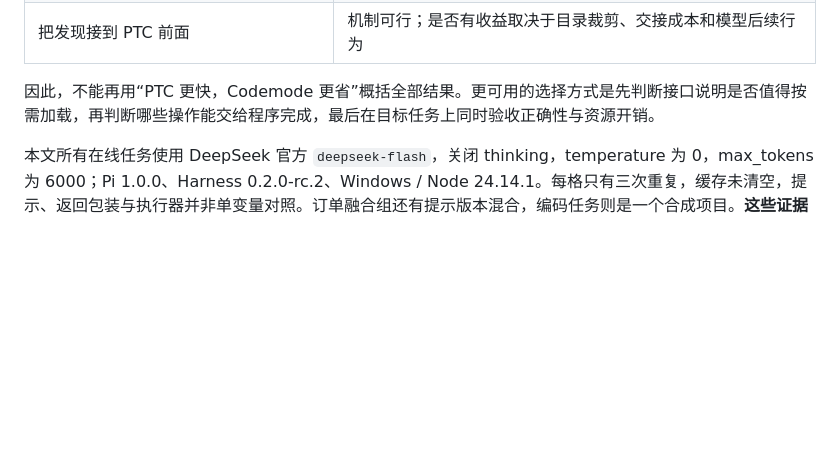
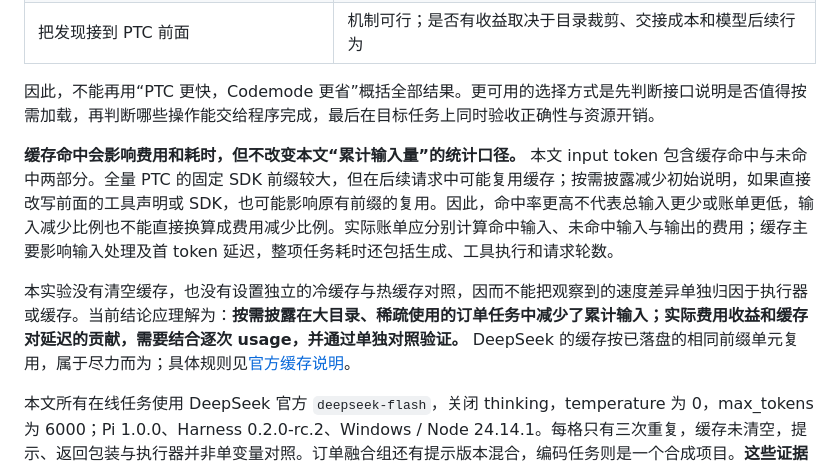
Before and after one commit to baidd1011/learning-notes, a Markdown page: README.md, the part around the change. GitHub-like rendering; blank space fills up the shorter version.

Commit message:
Clarify cache effects and cost limits in conclusions

```diff
--- a/README.md
+++ b/README.md
@@ -227,6 +227,10 @@ return { checkedCount: checked.length };
 
 因此，不能再用“PTC 更快，Codemode 更省”概括全部结果。更可用的选择方式是先判断接口说明是否值得按需加载，再判断哪些操作能交给程序完成，最后在目标任务上同时验收正确性与资源开销。
 
+**缓存命中会影响费用和耗时，但不改变本文“累计输入量”的统计口径。** 本文 input token 包含缓存命中与未命中两部分。全量 PTC 的固定 SDK 前缀较大，但在后续请求中可能复用缓存；按需披露减少初始说明，如果直接改写前面的工具声明或 SDK，也可能影响原有前缀的复用。因此，命中率更高不代表总输入更少或账单更低，输入减少比例也不能直接换算成费用减少比例。实际账单应分别计算命中输入、未命中输入与输出的费用；缓存主要影响输入处理及首 token 延迟，整项任务耗时还包括生成、工具执行和请求轮数。
+
+本实验没有清空缓存，也没有设置独立的冷缓存与热缓存对照，因而不能把观察到的速度差异单独归因于执行器或缓存。当前结论应理解为：**按需披露在大目录、稀疏使用的订单任务中减少了累计输入；实际费用收益和缓存对延迟的贡献，需要结合逐次 usage，并通过单独对照验证。** DeepSeek 的缓存按已落盘的相同前缀单元复用，属于尽力而为；具体规则见[官方缓存说明](https://api-docs.deepseek.com/zh-cn/guides/kv_cache/)。
+
 本文所有在线任务使用 DeepSeek 官方 `deepseek-flash`，关闭 thinking，temperature 为 0，max_tokens 为 6000；Pi 1.0.0、Harness 0.2.0-rc.2、Windows / Node 24.14.1。每格只有三次重复，缓存未清空，提示、返回包装与执行器并非单变量对照。订单融合组还有提示版本混合，编码任务则是一个合成项目。**这些证据支持当前实现与配置下的比较，不支持通用框架排名、跨模型成功率，或总账单同比下降。**
 
 ## 代码、数据与复现
```
Also changed, not shown: scripts/article-body.md (+4 -0 lines).
